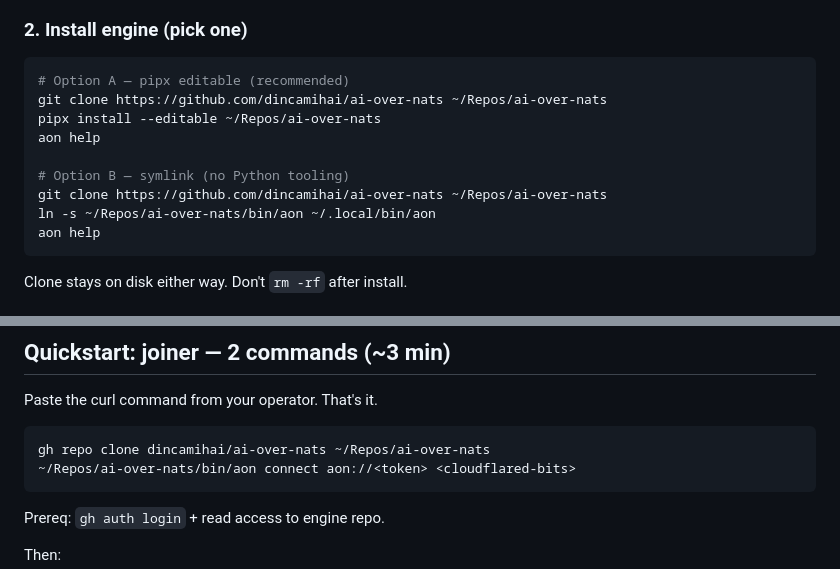
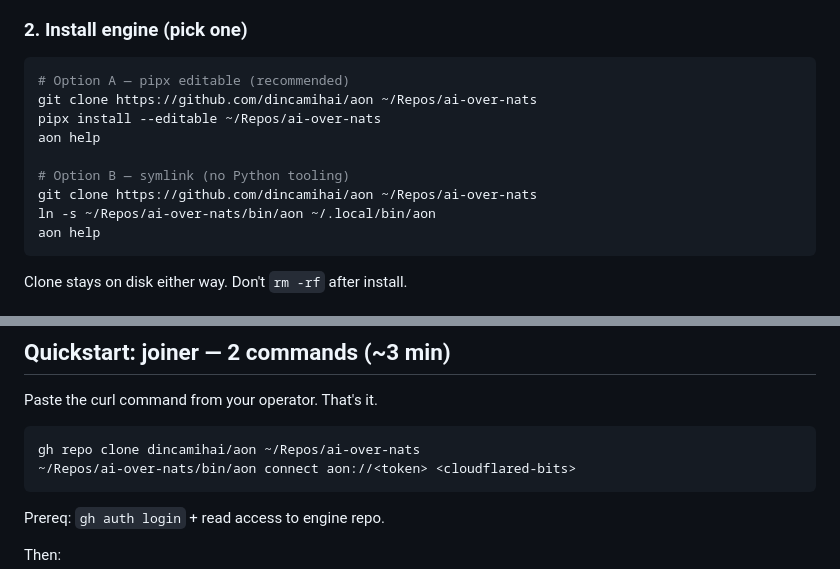
Before and after one commit to dincamihai/aon, a Markdown page: README.md, 2 parts joined by grey strips. Rendered like a GitHub page.

Commit message:
fix(readme): update repo URL to dincamihai/aon
Co-Authored-By: Claude Opus 4.7 <noreply@anthropic.com>

````diff
--- a/README.md
+++ b/README.md
@@ -35,12 +35,12 @@ End-state: NATS substrate, per-team repo with roster + auth, agents launched.
 
 ```bash
 # Option A — pipx editable (recommended)
-git clone https://github.com/dincamihai/ai-over-nats ~/Repos/ai-over-nats
+git clone https://github.com/dincamihai/aon ~/Repos/ai-over-nats
 pipx install --editable ~/Repos/ai-over-nats
 aon help
 
 # Option B — symlink (no Python tooling)
-git clone https://github.com/dincamihai/ai-over-nats ~/Repos/ai-over-nats
+git clone https://github.com/dincamihai/aon ~/Repos/ai-over-nats
 ln -s ~/Repos/ai-over-nats/bin/aon ~/.local/bin/aon
 aon help
 ```
@@ -153,7 +153,7 @@ Out-of-band (1Password / private DM): connect token + repo URL.
 Paste the curl command from your operator. That's it.
 
 ```bash
-gh repo clone dincamihai/ai-over-nats ~/Repos/ai-over-nats
+gh repo clone dincamihai/aon ~/Repos/ai-over-nats
 ~/Repos/ai-over-nats/bin/aon connect aon://<token> <cloudflared-bits>
 ```
 
````
